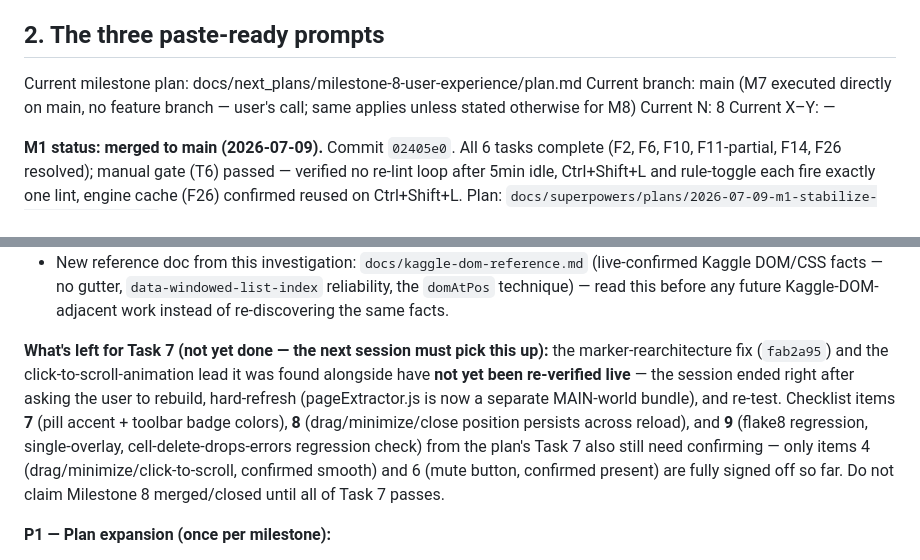
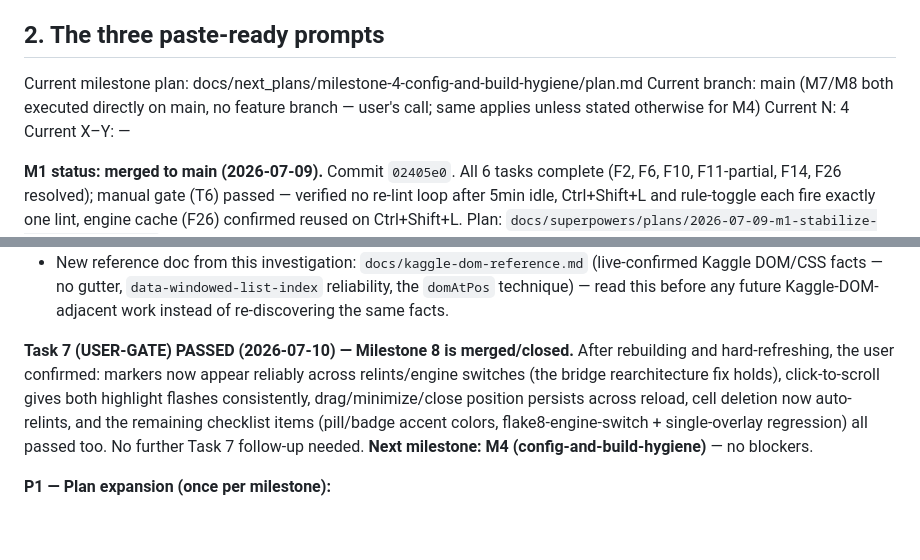
Before and after one commit to chater-marzougui/kaggle-lint, a Markdown page: docs/next_plans/DEVELOPER_PROMPTS.md, 2 parts joined by grey strips. Drawn GitHub-style; blank space fills up the shorter version.

```diff
--- a/docs/next_plans/DEVELOPER_PROMPTS.md
+++ b/docs/next_plans/DEVELOPER_PROMPTS.md
@@ -30,9 +30,9 @@
 
 ## 2. The three paste-ready prompts
 
-Current milestone plan: docs/next_plans/milestone-8-user-experience/plan.md
-Current branch: main (M7 executed directly on main, no feature branch — user's call; same applies unless stated otherwise for M8)
-Current N: 8
+Current milestone plan: docs/next_plans/milestone-4-config-and-build-hygiene/plan.md
+Current branch: main (M7/M8 both executed directly on main, no feature branch — user's call; same applies unless stated otherwise for M4)
+Current N: 4
 Current X–Y: —
 
 **M1 status: merged to main (2026-07-09).** Commit `02405e0`. All 6 tasks complete (F2, F6, F10, F11-partial, F14, F26 resolved); manual gate (T6) passed — verified no re-lint loop after 5min idle, Ctrl+Shift+L and rule-toggle each fire exactly one lint, engine cache (F26) confirmed reused on Ctrl+Shift+L. Plan: `docs/superpowers/plans/2026-07-09-m1-stabilize-content-script.md`. Two out-of-scope issues surfaced during the manual gate, already tracked: content script double-injects into two frames (F17, manifest `all_frames`+multi-pattern match — Milestone 4) and DOM-scrape cell extraction is flaky/lossy (F3 — Milestone 2, i.e. next).
@@ -65,7 +65,7 @@ Task 7's live manual gate then found real bugs the review process couldn't catch
   2. The entire premise of Task 3's in-editor markers — reading a CM6 line-number gutter to map document line → rendered `.cm-line` — was invalid on Kaggle's build: live-probed and confirmed `.cm-gutters`/`.cm-lineNumbers` don't exist at all (this was flagged as *unvalidated* in `notes.md` from the start, and an earlier pass of this same gate had prematurely recorded it as "confirmed correct" based on one coincidental success — corrected in `6ef8c0c`). Per `notes.md`'s own pre-specified fallback, marker application was moved into MAIN world via a new `APPLY_LINE_MARKERS` bridge request/response pair, resolving a document line number to its live DOM node with the real CM6 `EditorView`'s `domAtPos()` — the same technique the M7 click-to-scroll highlight already used successfully. `MarkerTarget` is now keyed by `uuid`/`cellIndex` instead of a DOM element reference, so markers no longer depend on bug (1) at all.
 - New reference doc from this investigation: `docs/kaggle-dom-reference.md` (live-confirmed Kaggle DOM/CSS facts — no gutter, `data-windowed-list-index` reliability, the `domAtPos` technique) — read this before any future Kaggle-DOM-adjacent work instead of re-discovering the same facts.
 
-**What's left for Task 7 (not yet done — the next session must pick this up):** the marker-rearchitecture fix (`fab2a95`) and the click-to-scroll-animation lead it was found alongside have **not yet been re-verified live** — the session ended right after asking the user to rebuild, hard-refresh (pageExtractor.js is now a separate MAIN-world bundle), and re-test. Checklist items **7** (pill accent + toolbar badge colors), **8** (drag/minimize/close position persists across reload), and **9** (flake8 regression, single-overlay, cell-delete-drops-errors regression check) from the plan's Task 7 also still need confirming — only items 4 (drag/minimize/click-to-scroll, confirmed smooth) and 6 (mute button, confirmed present) are fully signed off so far. Do not claim Milestone 8 merged/closed until all of Task 7 passes.
+**Task 7 (USER-GATE) PASSED (2026-07-10) — Milestone 8 is merged/closed.** After rebuilding and hard-refreshing, the user confirmed: markers now appear reliably across relints/engine switches (the bridge rearchitecture fix holds), click-to-scroll gives both highlight flashes consistently, drag/minimize/close position persists across reload, cell deletion now auto-relints, and the remaining checklist items (pill/badge accent colors, flake8-engine-switch + single-overlay regression) all passed too. No further Task 7 follow-up needed. **Next milestone: M4 (config-and-build-hygiene)** — no blockers.
 
 **P1 — Plan expansion (once per milestone):**
 > Read docs/review-findings.md, docs/architecture.md, docs/next_plans/README.md, and docs/next_plans/milestone-〈N〉-〈slug〉/plan.md. The milestone plan's decisions are pre-made — do not re-open them, do not brainstorm. Use superpowers:writing-plans to expand it into a full TDD implementation plan at docs/superpowers/plans/〈date〉-m〈N〉-〈slug〉.md, verifying every file path, line reference, and signature the milestone plan names against real current source (the plans were written 2026-07-09; earlier milestones may have moved things — the F-finding intent wins, note deviations). Keep the milestone plan's manual verification gate as the final task, marked USER-GATE. Then stop for my review — do not start implementing. If the file will be large, write it by appending sections.
```
Also changed, not shown: docs/next_plans/README.md (+4 -4 lines).
